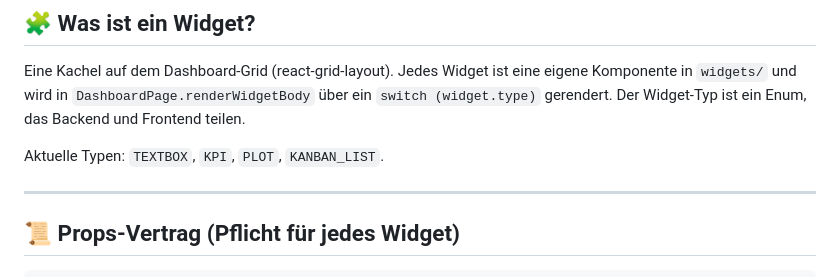
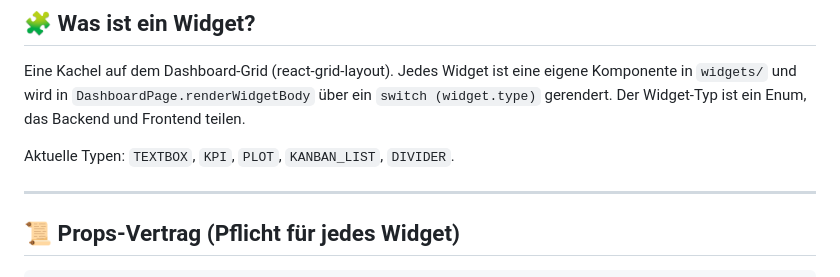
Before and after one commit to mannewolff/java, a Markdown page: CLAUDE-widget.md, the part around the change. Rendered like a GitHub page.

Commit message:
Doc: list DIVIDER in CLAUDE-widget.md widget types
Refs #128

Co-Authored-By: Claude Opus 4.7 <noreply@anthropic.com>

```diff
--- a/CLAUDE-widget.md
+++ b/CLAUDE-widget.md
@@ -15,7 +15,7 @@ Komponente in `widgets/` und wird in `DashboardPage.renderWidgetBody` über ein
 `switch (widget.type)` gerendert. Der Widget-Typ ist ein Enum, das Backend und Frontend
 teilen.
 
-Aktuelle Typen: `TEXTBOX`, `KPI`, `PLOT`, `KANBAN_LIST`.
+Aktuelle Typen: `TEXTBOX`, `KPI`, `PLOT`, `KANBAN_LIST`, `DIVIDER`.
 
 ---
 
```
